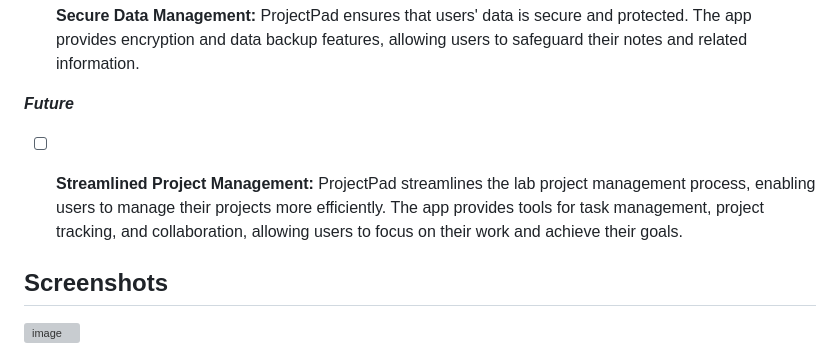
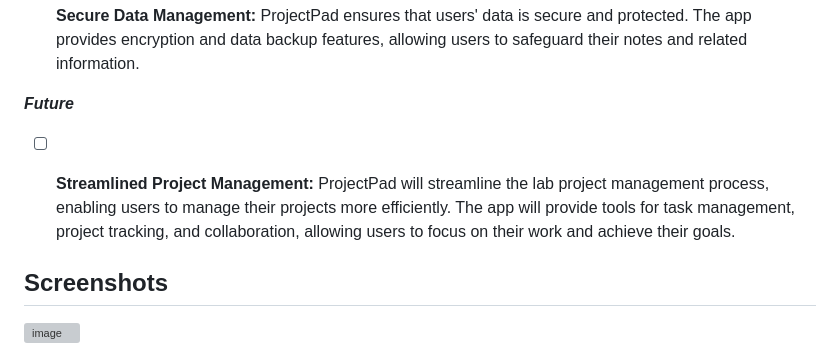
Before and after one commit to jonyamagiri/projectPad, a Markdown page: README.md, the part around the change. GitHub-like rendering; grey boxes are pictures that could not be loaded.

Commit message:
updated readme-file

```diff
--- a/README.md
+++ b/README.md
@@ -34,7 +34,7 @@ When I started learning software engineering, I remembered the pain-point I expe
 - [x] **Secure Data Management:** ProjectPad ensures that users' data is secure and protected. The app provides encryption and data backup features, allowing users to safeguard their notes and related information.
 
 ***Future***
-- [ ] **Streamlined Project Management:** ProjectPad streamlines the lab project management process, enabling users to manage their projects more efficiently. The app provides tools for task management, project tracking, and collaboration, allowing users to focus on their work and achieve their goals.
+- [ ] **Streamlined Project Management:** ProjectPad will streamline the lab project management process, enabling users to manage their projects more efficiently. The app will provide tools for task management, project tracking, and collaboration, allowing users to focus on their work and achieve their goals.
 
 
 ## Screenshots
```
